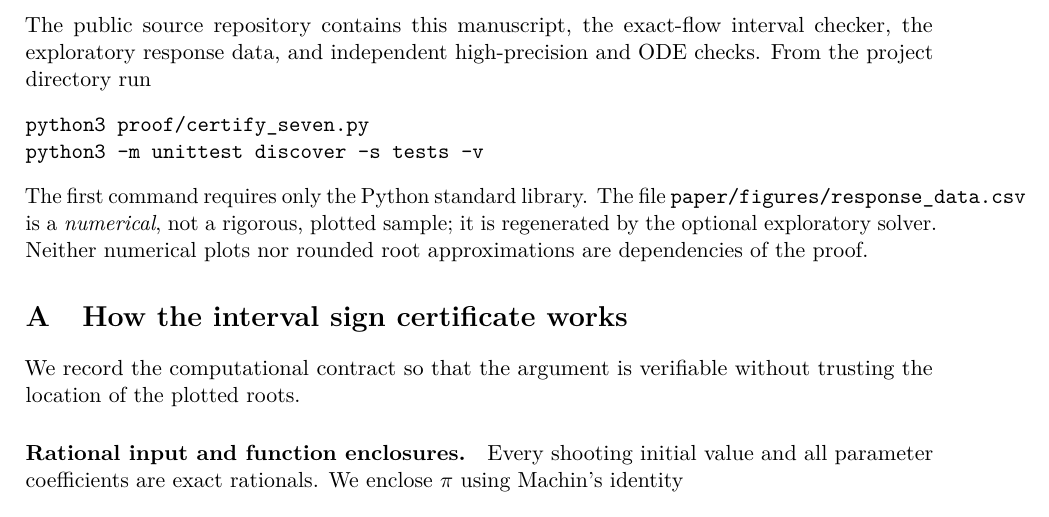
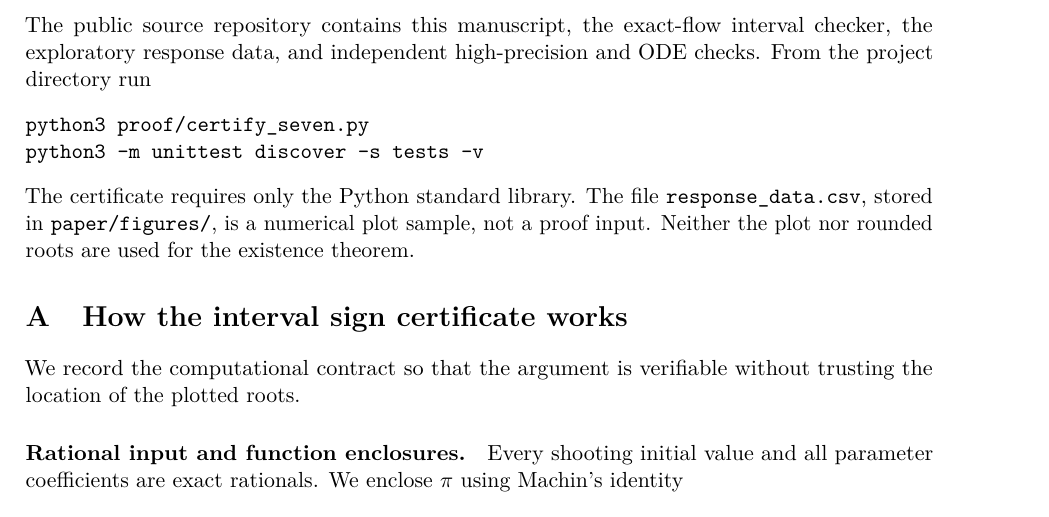
Before and after one commit to evaristebernhard/math, a LaTeX paper (pwl_three_zone_seven_cycles/paper/main.tex): part of page 8 of 9, cut so that both start at the same text. Compiled offline with pdfLaTeX.

Commit message:
Clarify exploratory data status and fix typesetting overflow

```diff
--- a/pwl_three_zone_seven_cycles/paper/main.tex
+++ b/pwl_three_zone_seven_cycles/paper/main.tex
@@ -317,7 +317,7 @@ The public source repository contains this manuscript, the exact-flow interval c
 python3 proof/certify_seven.py
 python3 -m unittest discover -s tests -v
 \end{verbatim}
-The first command requires only the Python standard library. The file \texttt{paper/figures/response\_data.csv} is a \emph{numerical}, not a rigorous, plotted sample; it is regenerated by the optional exploratory solver. Neither numerical plots nor rounded root approximations are dependencies of the proof.
+The certificate requires only the Python standard library. The file \texttt{response\_data.csv}, stored in \texttt{paper/figures/}, is a numerical plot sample, not a proof input. Neither the plot nor rounded roots are used for the existence theorem.
 
 \appendix
 \section{How the interval sign certificate works}\label{app:certificate}
```
